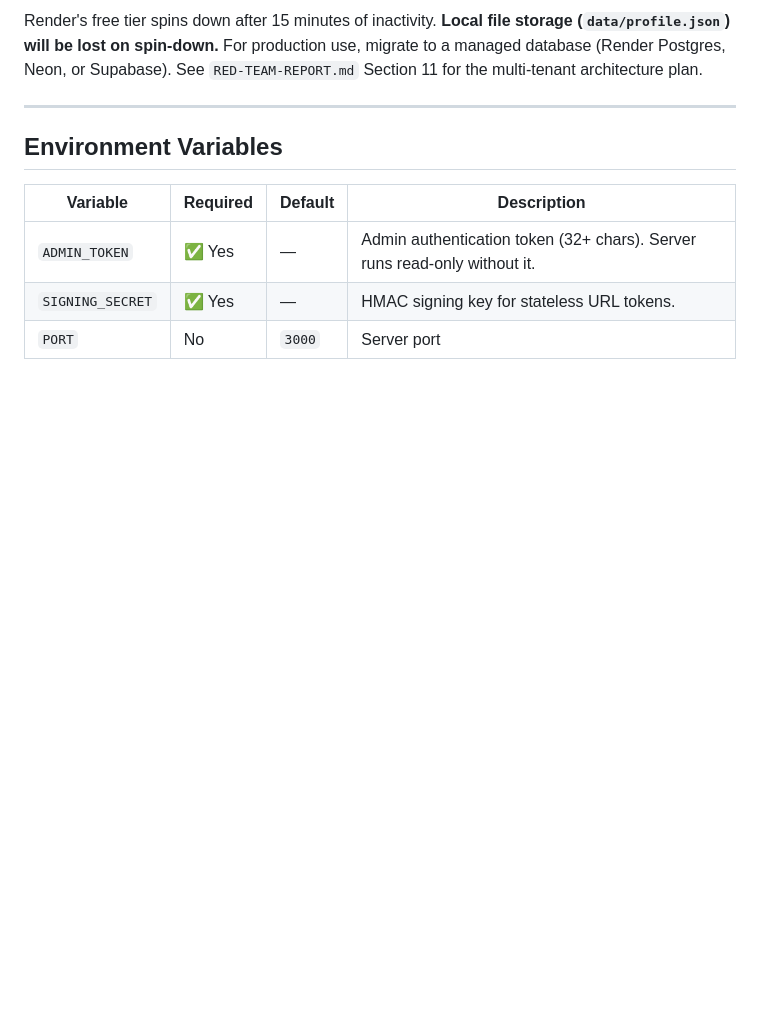
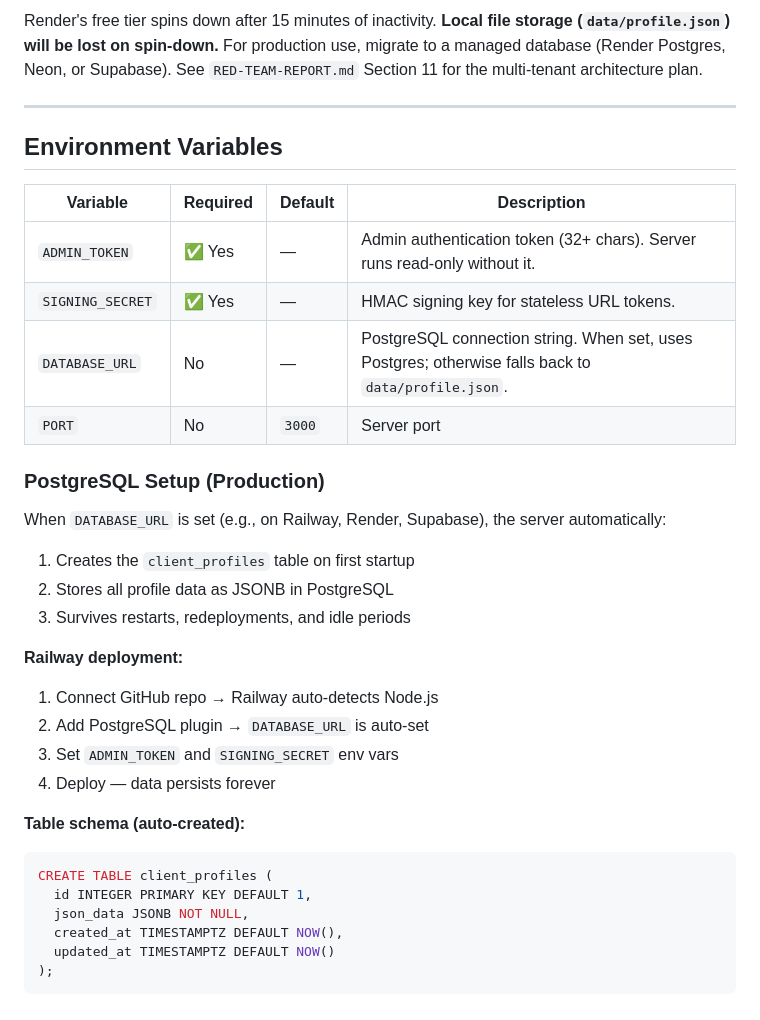
Before and after one commit to rediscoverdigital/NFContacts, a Markdown page: README.md, the part around the change. Rendered like a GitHub page; blank space fills up the shorter version.

Commit message:
docs: add DATABASE_URL and PostgreSQL setup instructions

````diff
--- a/README.md
+++ b/README.md
@@ -96,4 +96,29 @@ Render's free tier spins down after 15 minutes of inactivity. **Local file stora
 |----------|----------|---------|-------------|
 | `ADMIN_TOKEN` | ✅ Yes | — | Admin authentication token (32+ chars). Server runs read-only without it. |
 | `SIGNING_SECRET` | ✅ Yes | — | HMAC signing key for stateless URL tokens. |
+| `DATABASE_URL` | No | — | PostgreSQL connection string. When set, uses Postgres; otherwise falls back to `data/profile.json`. |
 | `PORT` | No | `3000` | Server port |
+
+### PostgreSQL Setup (Production)
+
+When `DATABASE_URL` is set (e.g., on Railway, Render, Supabase), the server automatically:
+
+1. Creates the `client_profiles` table on first startup
+2. Stores all profile data as JSONB in PostgreSQL
+3. Survives restarts, redeployments, and idle periods
+
+**Railway deployment:**
+1. Connect GitHub repo → Railway auto-detects Node.js
+2. Add PostgreSQL plugin → `DATABASE_URL` is auto-set
+3. Set `ADMIN_TOKEN` and `SIGNING_SECRET` env vars
+4. Deploy — data persists forever
+
+**Table schema (auto-created):**
+```sql
+CREATE TABLE client_profiles (
+  id INTEGER PRIMARY KEY DEFAULT 1,
+  json_data JSONB NOT NULL,
+  created_at TIMESTAMPTZ DEFAULT NOW(),
+  updated_at TIMESTAMPTZ DEFAULT NOW()
+);
+```
````
